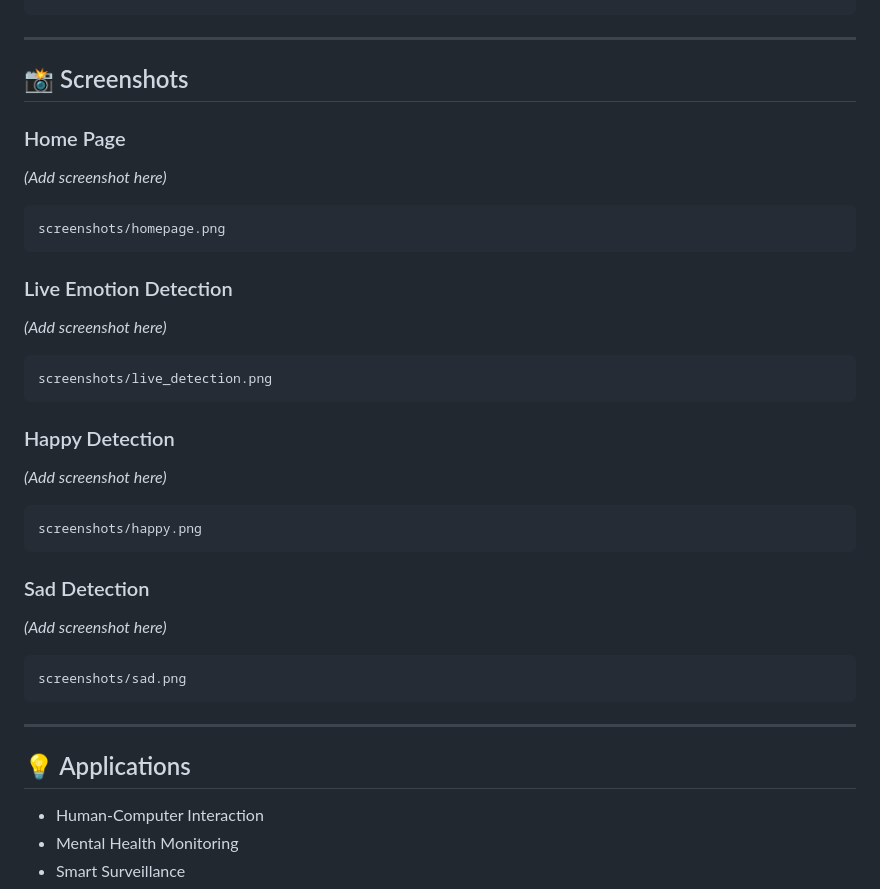
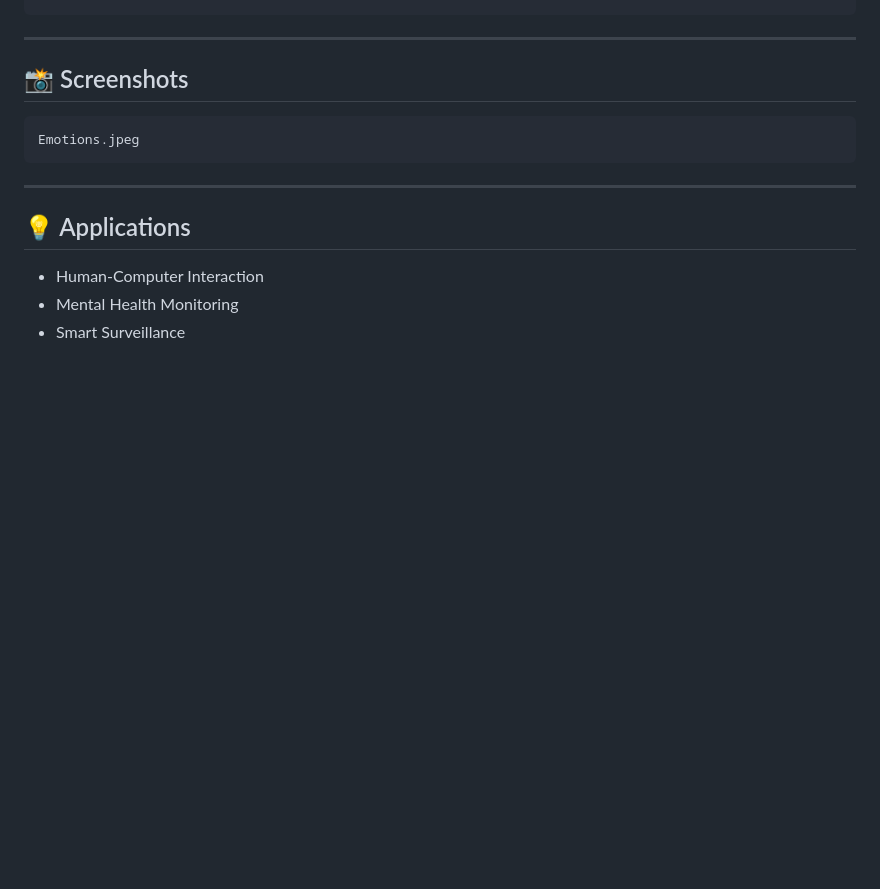
Before and after one commit to Mohan-S-Ugale/Human-Emotion-Detection-System, a Markdown page: README.md, the part around the change. Drawn GitHub-style; blank space fills up the shorter version.

````diff
--- a/README.md
+++ b/README.md
@@ -241,37 +241,12 @@ http://127.0.0.1:5000
 
 ## 📸 Screenshots
 
-### Home Page
-
-*(Add screenshot here)*
 
 ```
-screenshots/homepage.png
+Emotions.jpeg
 ```
 
-### Live Emotion Detection
 
-*(Add screenshot here)*
-
-```
-screenshots/live_detection.png
-```
-
-### Happy Detection
-
-*(Add screenshot here)*
-
-```
-screenshots/happy.png
-```
-
-### Sad Detection
-
-*(Add screenshot here)*
-
-```
-screenshots/sad.png
-```
 
 ---
 
````
